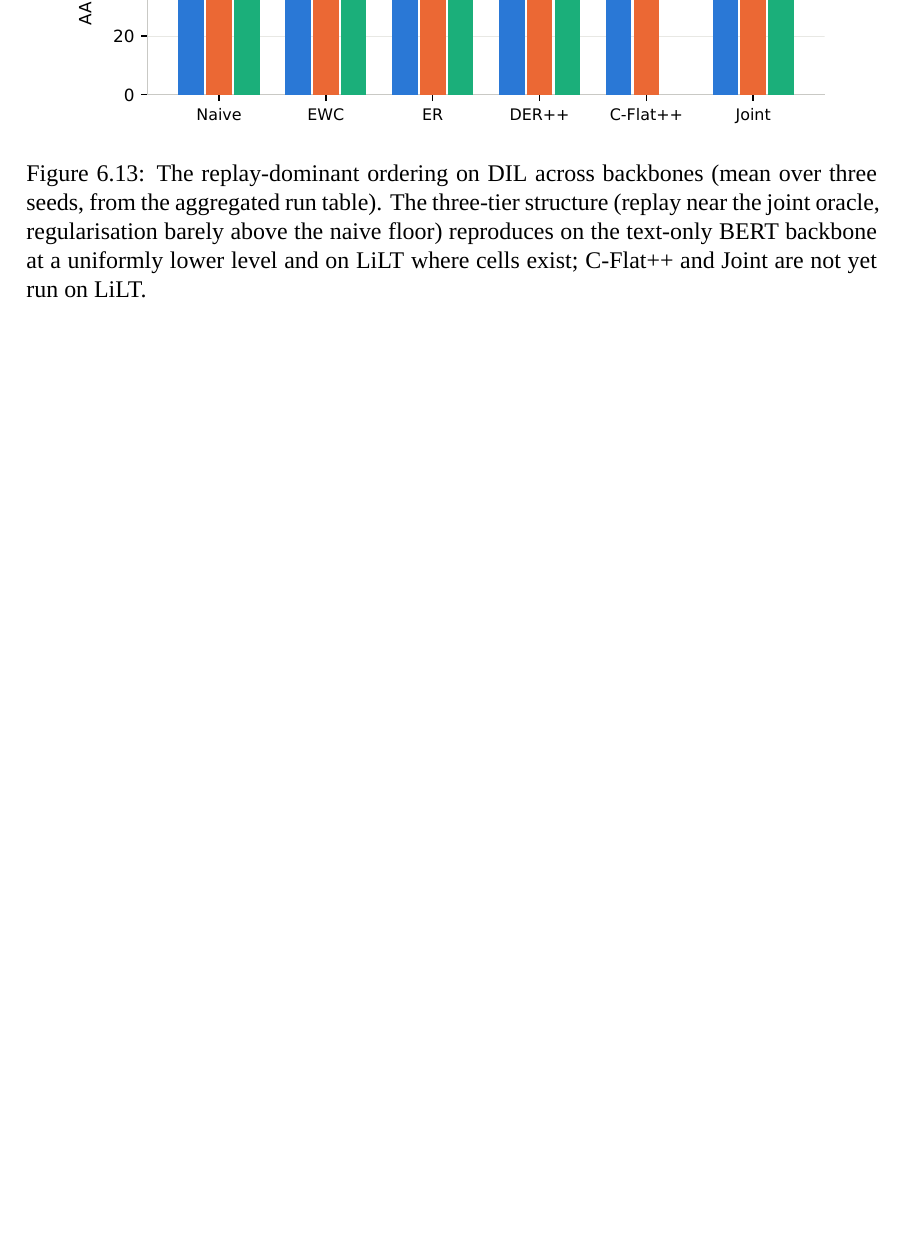
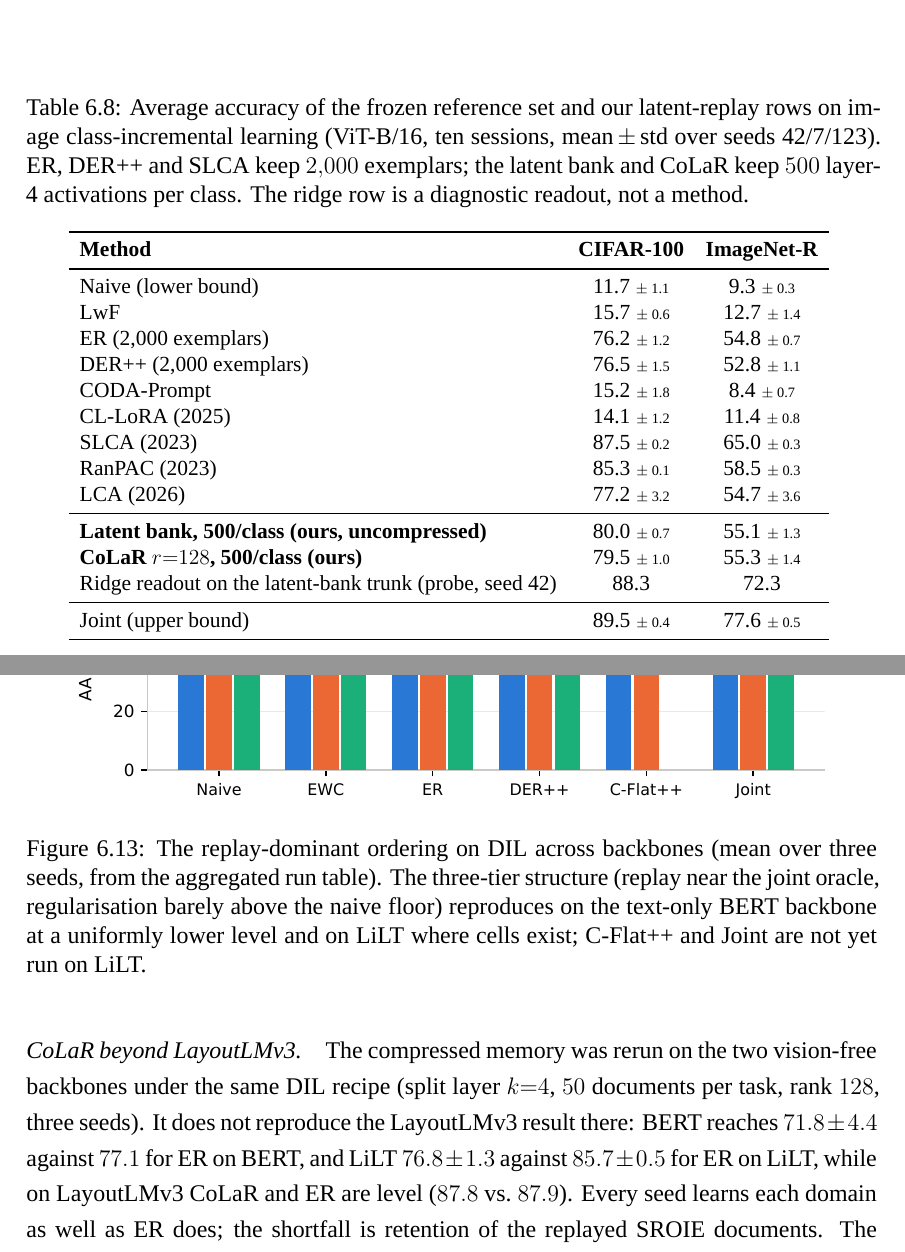
Before and after one commit to hoangthanh283/CLUE, a LaTeX thesis (thesis/main.tex, which reads thesis/chapters/chapter6.tex, thesis/generated/table_image_core.tex): part of page 108 of 136 before the commit and two parts of pages 102 and 109 of 137 after it, the two joined at a grey line, cut at the place of the change, the shorter picture padded with empty space. The pictures show the PDF file thesis/main.pdf that the author committed with the source.

Commit message:
docs(thesis): image class-incremental results section (frozen set on ViT-B/16, shared with the CVPR table) and CoLaR cross-backbone DIL paragraph

```diff
--- a/thesis/chapters/chapter6.tex
+++ b/thesis/chapters/chapter6.tex
@@ -751,3 +751,5 @@ sessions, not of the sessions themselves, which naive training ($19.0$) and the
   \label{fig:dil-closeup}
 \end{figure}
 
+\subsection{Image Class-Incremental Learning: The Same Reference Set on ViT-B/16}
+\label{sec:results-image}
@@ -754,3 +774,13 @@ sessions, not of the sessions themselves, which naive training ($19.0$) and the
+\begin{table}[!htbp]
+  \centering
+  \caption[Image class-incremental comparison]{Average accuracy of the frozen reference set and
+  our latent-replay rows on image class-incremental learning (ViT-B/16, ten sessions, mean\,$\pm$\,std
+  over seeds 42/7/123). ER, DER++ and SLCA keep $2{,}000$ exemplars; the latent bank and CoLaR keep
+  $500$ layer-4 activations per class. The ridge row is a diagnostic readout, not a method.}
+  \label{tab:image-comparison}
+  \IfFileExists{generated/table_image_core.tex}{\resizebox{0.9\textwidth}{!}{\input{generated/table_image_core}}}{\textit{(table generated by scripts/rca/make\_image\_table.py)}}
+\end{table}
+
 \subsection{Forgetting and Plasticity Breakdown}
 \label{sec:results-bwt-fwt}
 
@@ -1035,3 +1065,10 @@ empirical ordering is not an artefact of one backbone, or of multimodality itsel
     \bottomrule
   \end{tabular}}
 \end{table}
+
+\paragraph{CoLaR beyond LayoutLMv3.} The compressed memory was rerun on the two vision-free
+backbones under the same DIL recipe (split layer $k{=}4$, $50$ documents per task, rank $128$,
+three seeds). It does not reproduce the LayoutLMv3 result there: BERT reaches $71.8\pm4.4$
+against $77.1$ for ER on BERT, and LiLT $76.8\pm1.3$ against $85.7\pm0.5$ for ER on LiLT, while on
+LayoutLMv3 CoLaR and ER are level ($87.8$ vs.\ $87.9$). Every seed learns each domain as well as
+ER does; the shortfall is retention of the replayed SROIE documents. The split layer and rank
--- /dev/null
+++ b/thesis/generated/table_image_core.tex
@@ -0,0 +1,23 @@
+% Auto-generated by scripts/rca/make_image_table.py (do not edit by hand).
+% Metric: AA (mean $\pm$ std over seeds 42/7/123); ``pending'' = not all seeds on disk yet.
+\begin{tabular}{lcc}
+\toprule
+\textbf{Method} & \textbf{CIFAR-100} & \textbf{ImageNet-R} \\
+\midrule
+Naive (lower bound) & 11.7\;{\scriptsize $\pm$ 1.1} & 9.3\;{\scriptsize $\pm$ 0.3} \\
+LwF & 15.7\;{\scriptsize $\pm$ 0.6} & 12.7\;{\scriptsize $\pm$ 1.4} \\
+ER (2{,}000 exemplars) & 76.2\;{\scriptsize $\pm$ 1.2} & 54.8\;{\scriptsize $\pm$ 0.7} \\
+DER++ (2{,}000 exemplars) & 76.5\;{\scriptsize $\pm$ 1.5} & 52.8\;{\scriptsize $\pm$ 1.1} \\
+CODA-Prompt & 15.2\;{\scriptsize $\pm$ 1.8} & 8.4\;{\scriptsize $\pm$ 0.7} \\
+CL-LoRA (2025) & 14.1\;{\scriptsize $\pm$ 1.2} & 11.4\;{\scriptsize $\pm$ 0.8} \\
+SLCA (2023) & 87.5\;{\scriptsize $\pm$ 0.2} & 65.0\;{\scriptsize $\pm$ 0.3} \\
+RanPAC (2023) & 85.3\;{\scriptsize $\pm$ 0.1} & 58.5\;{\scriptsize $\pm$ 0.3} \\
+LCA (2026) & 77.2\;{\scriptsize $\pm$ 3.2} & 54.7\;{\scriptsize $\pm$ 3.6} \\
+\midrule
+\textbf{Latent bank, 500/class (ours, uncompressed)} & 80.0\;{\scriptsize $\pm$ 0.7} & 55.1\;{\scriptsize $\pm$ 1.3} \\
+\textbf{CoLaR $r{=}128$, 500/class (ours)} & 79.5\;{\scriptsize $\pm$ 1.0} & 55.3\;{\scriptsize $\pm$ 1.4} \\
+Ridge readout on the latent-bank trunk (probe, seed 42) & 88.3 & 72.3 \\
+\midrule
+Joint (upper bound) & 89.5\;{\scriptsize $\pm$ 0.4} & 77.6\;{\scriptsize $\pm$ 0.5} \\
+\bottomrule
+\end{tabular}
```
Also changed, not shown: thesis/main.pdf, thesis/chapters/chapter6.tex (22 more changed lines).
